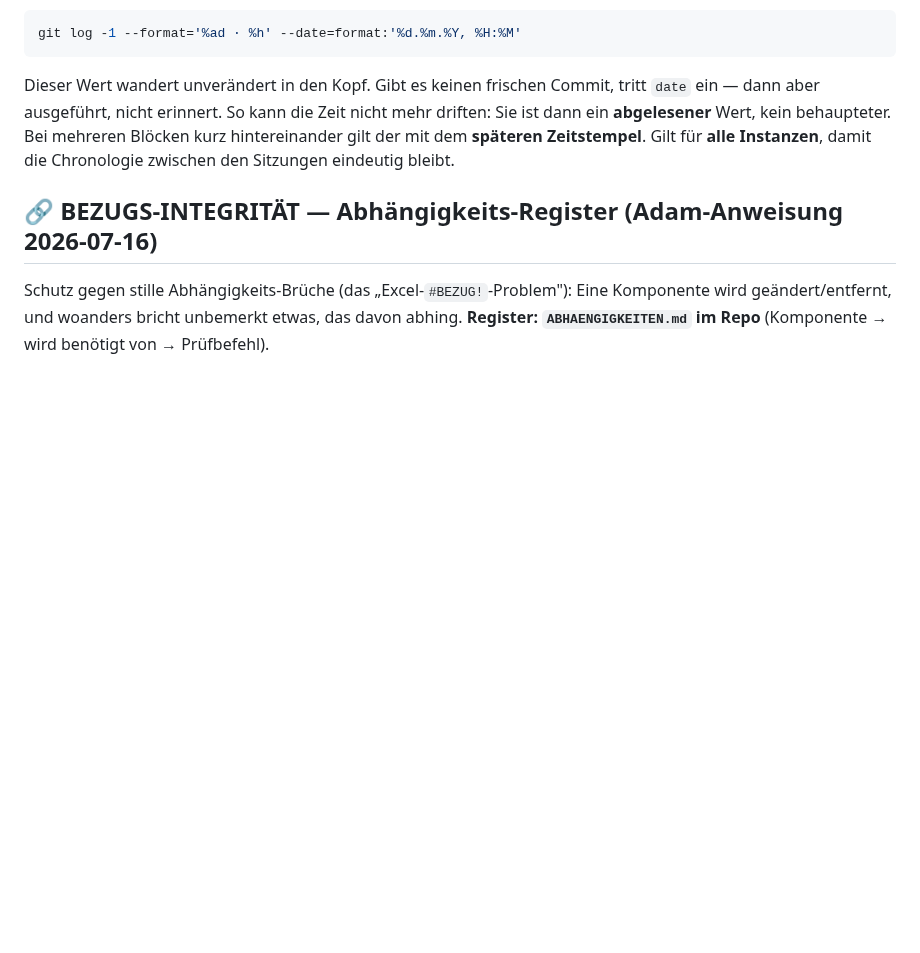
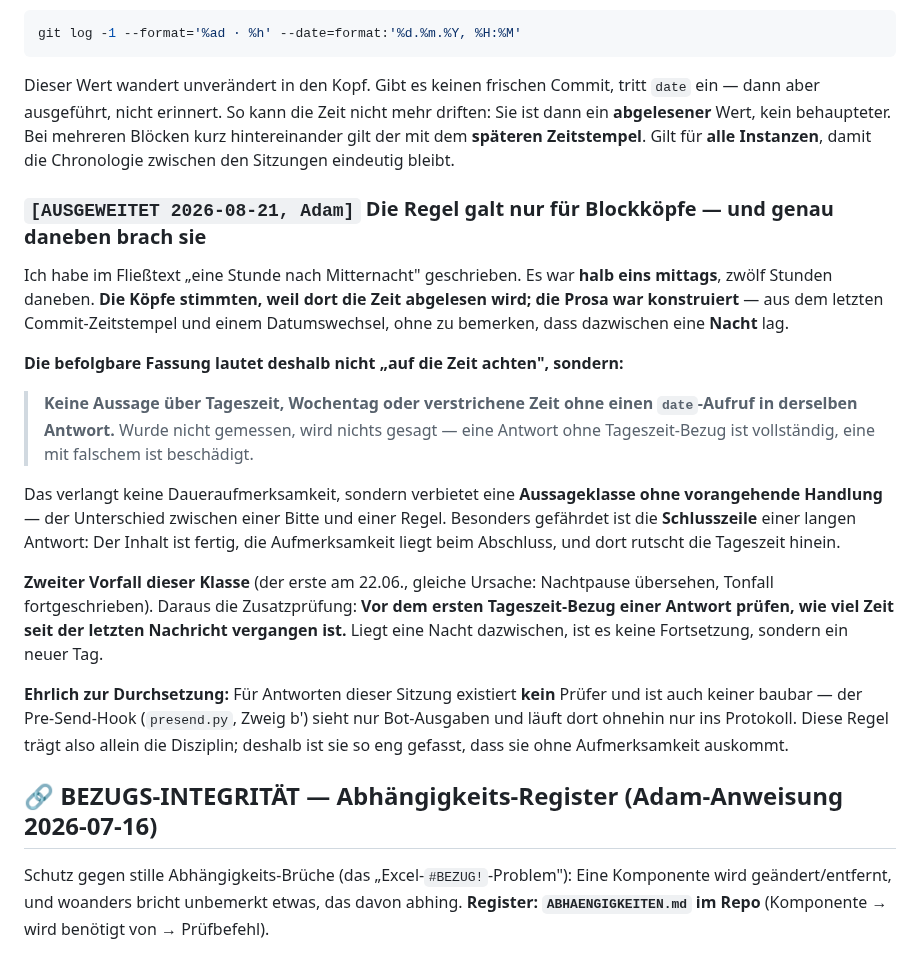
Before and after one commit to falkogorski/claude-telegram-bot, a Markdown page: CLAUDE.md, the part around the change. Rendered like a GitHub page; blank space fills up the shorter version.

Commit message:
Zeitregel ausgeweitet: keine Tageszeit-Aussage ohne date-Aufruf
Ich habe im Fliesstext 'eine Stunde nach Mitternacht' geschrieben. Es war
halb eins mittags. Die Blockkoepfe stimmten, weil dort die Zeit abgelesen
wird - die Prosa war aus Commit-Zeitstempel und Datumswechsel konstruiert,
ohne zu bemerken, dass dazwischen eine Nacht lag.

Zweiter Vorfall dieser Klasse (erster am 22.06., gleiche Ursache). Die Regel
existierte, hing aber an Aufmerksamkeit. Neue Fassung verbietet stattdessen
eine Aussageklasse ohne vorangehende Handlung: keine Tageszeit ohne
date-Aufruf in derselben Antwort. Wurde nicht gemessen, wird nichts gesagt.

Ehrlich vermerkt: Fuer Antworten dieser Sitzung existiert kein Pruefer und
ist keiner baubar - presend.py sieht nur Bot-Ausgaben und protokolliert dort
ohnehin nur. Deshalb ist die Regel so eng gefasst, dass sie ohne
Aufmerksamkeit auskommt.

Co-Authored-By: Claude Opus 5 <noreply@anthropic.com>

```diff
--- a/CLAUDE.md
+++ b/CLAUDE.md
@@ -759,6 +759,39 @@ Bei mehreren Blöcken kurz hintereinander gilt der mit dem **späteren
 Zeitstempel**. Gilt für **alle Instanzen**, damit die Chronologie zwischen den
 Sitzungen eindeutig bleibt.
 
+### `[AUSGEWEITET 2026-08-21, Adam]` Die Regel galt nur für Blockköpfe — und genau daneben brach sie
+
+Ich habe im Fließtext „eine Stunde nach Mitternacht" geschrieben. Es war
+**halb eins mittags**, zwölf Stunden daneben. **Die Köpfe stimmten, weil dort
+die Zeit abgelesen wird; die Prosa war konstruiert** — aus dem letzten
+Commit-Zeitstempel und einem Datumswechsel, ohne zu bemerken, dass dazwischen
+eine **Nacht** lag.
+
+**Die befolgbare Fassung lautet deshalb nicht „auf die Zeit achten", sondern:**
+
+> **Keine Aussage über Tageszeit, Wochentag oder verstrichene Zeit ohne einen
+> `date`-Aufruf in derselben Antwort.** Wurde nicht gemessen, wird nichts
+> gesagt — eine Antwort ohne Tageszeit-Bezug ist vollständig, eine mit
+> falschem ist beschädigt.
+
+Das verlangt keine Daueraufmerksamkeit, sondern verbietet eine **Aussageklasse
+ohne vorangehende Handlung** — der Unterschied zwischen einer Bitte und einer
+Regel. Besonders gefährdet ist die **Schlusszeile** einer langen Antwort: Der
+Inhalt ist fertig, die Aufmerksamkeit liegt beim Abschluss, und dort rutscht
+die Tageszeit hinein.
+
+**Zweiter Vorfall dieser Klasse** (der erste am 22.06., gleiche Ursache:
+Nachtpause übersehen, Tonfall fortgeschrieben). Daraus die Zusatzprüfung:
+**Vor dem ersten Tageszeit-Bezug einer Antwort prüfen, wie viel Zeit seit der
+letzten Nachricht vergangen ist.** Liegt eine Nacht dazwischen, ist es keine
+Fortsetzung, sondern ein neuer Tag.
+
+**Ehrlich zur Durchsetzung:** Für Antworten dieser Sitzung existiert **kein**
+Prüfer und ist auch keiner baubar — der Pre-Send-Hook (`presend.py`, Zweig b')
+sieht nur Bot-Ausgaben und läuft dort ohnehin nur ins Protokoll. Diese Regel
+trägt also allein die Disziplin; deshalb ist sie so eng gefasst, dass sie
+ohne Aufmerksamkeit auskommt.
+
 ## 🔗 BEZUGS-INTEGRITÄT — Abhängigkeits-Register (Adam-Anweisung 2026-07-16)
 
 Schutz gegen stille Abhängigkeits-Brüche (das „Excel-`#BEZUG!`-Problem"): Eine
```
